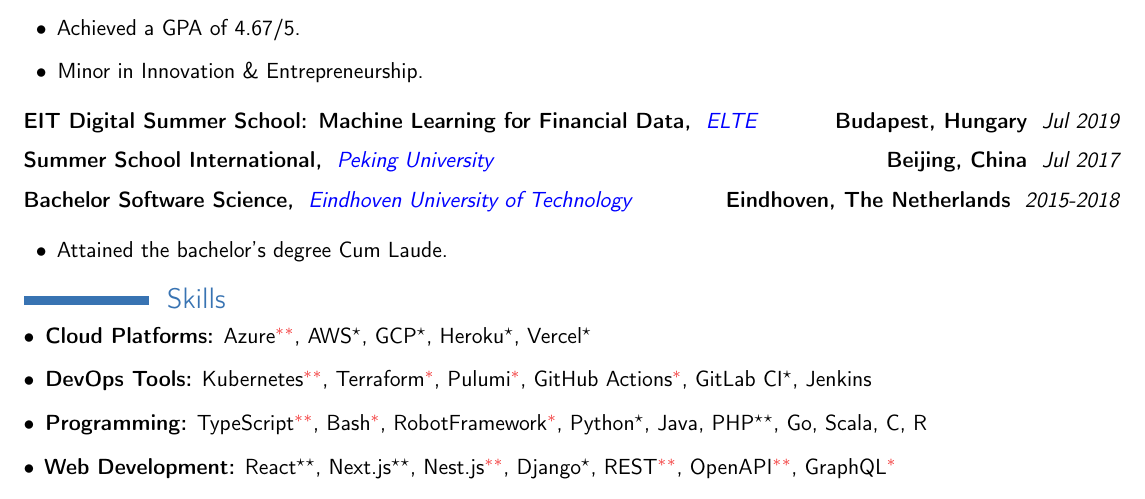
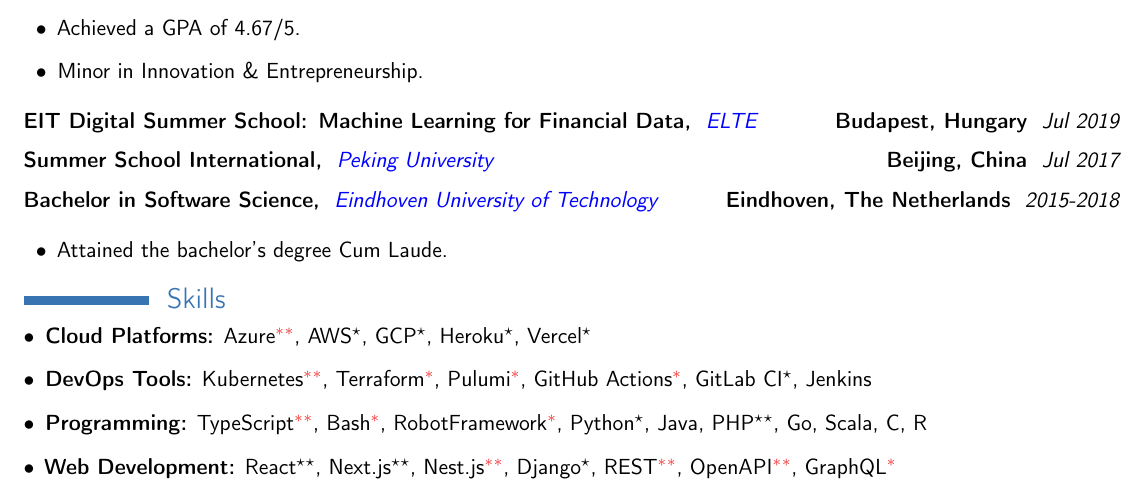
Before and after one commit to Addono/CV, a LaTeX CV (cv.tex): part of page 2 of 2, cut so that both start at the same text. Compiled offline with pdfLaTeX.

Commit message:
fix: sync title typography style between masters and bachelor

```diff
--- a/cv.tex
+++ b/cv.tex
@@ -164,7 +164,7 @@
      \customcventry
      {2015-2018}
      {\color{blue}\href{https://tue.nl/}{Eindhoven University of Technology}}
-     {Bachelor Software Science,}
+     {Bachelor in Software Science,}
      {Eindhoven, The Netherlands}{}{}
      {
      	\begin{itemize}[leftmargin=0.6cm, label={\textbullet}]
```
